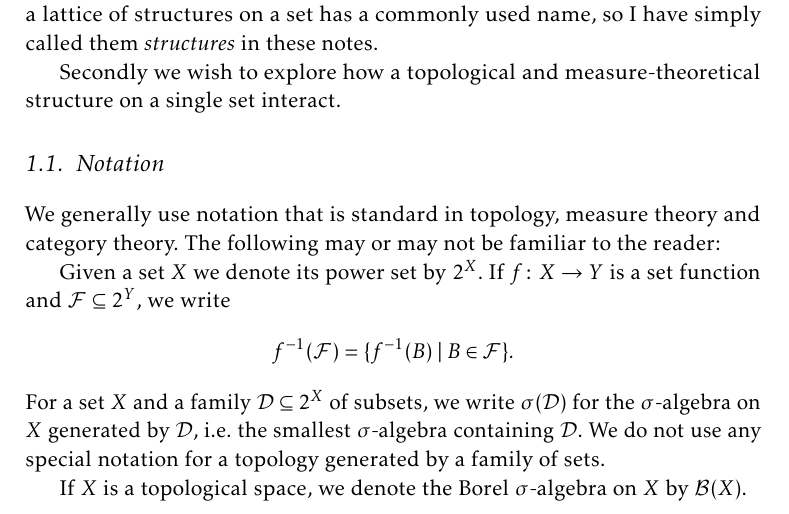
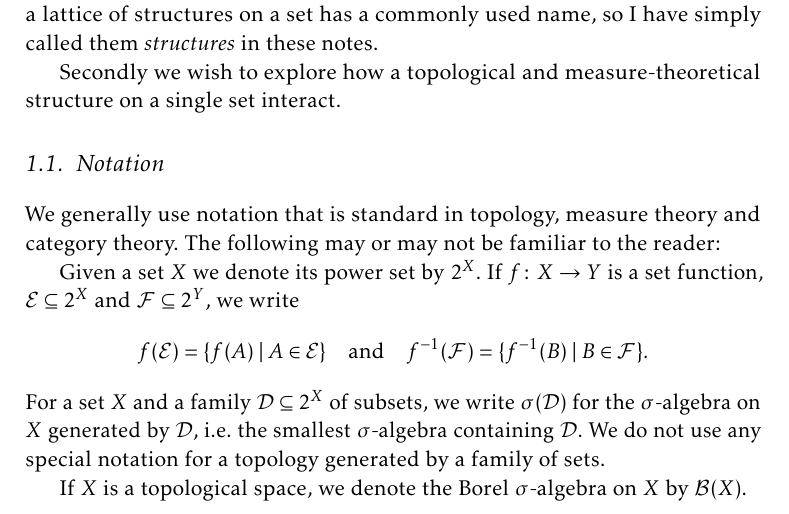
Before and after one commit to dnhansen/topology-measure-theory-notes, a LaTeX book (topology_measure_notes.tex): part of page 1 of 15, cut so that both start at the same text. The pictures show the PDF file topology_measure_notes.pdf that the author committed with the source.

Commit message:
More on notation.

```diff
--- a/topology_measure_notes.tex
+++ b/topology_measure_notes.tex
@@ -126,9 +126,12 @@ Secondly we wish to explore how a topological and measure-theoretical structure
 
 We generally use notation that is standard in topology, measure theory and category theory. The following may or may not be familiar to the reader:
 
-Given a set $X$ we denote its power set by $\powerset{X}$. If $f \colon X \to Y$ is a set function and $\calF \subseteq \powerset{Y}$, we write
+Given a set $X$ we denote its power set by $\powerset{X}$. If $f \colon X \to Y$ is a set function, $\calE \subseteq \powerset{X}$ and $\calF \subseteq \powerset{Y}$, we write
 %
 \begin{equation*}
+    f(\calE)
+        = \set{f(A)}{A \in \calE}
+    \quad \text{and} \quad
     f\preim(\calF)
         = \set{f\preim(B)}{B \in \calF}.
 \end{equation*}
```
Also changed, not shown: topology_measure_notes.pdf.
